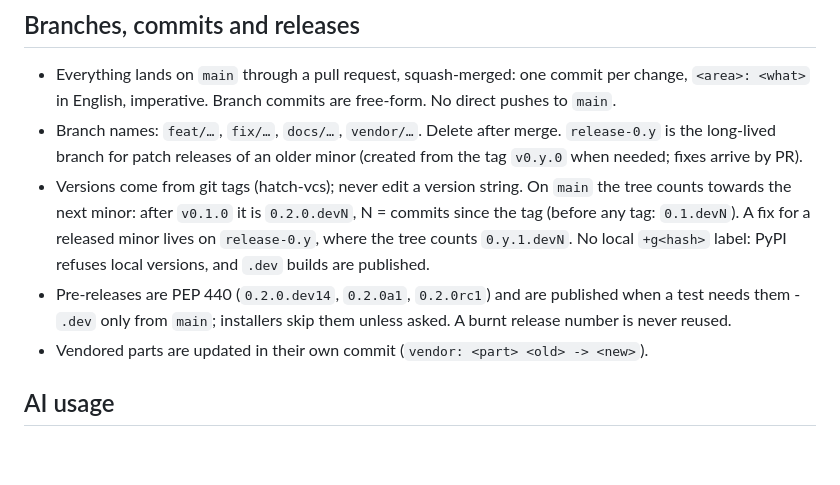
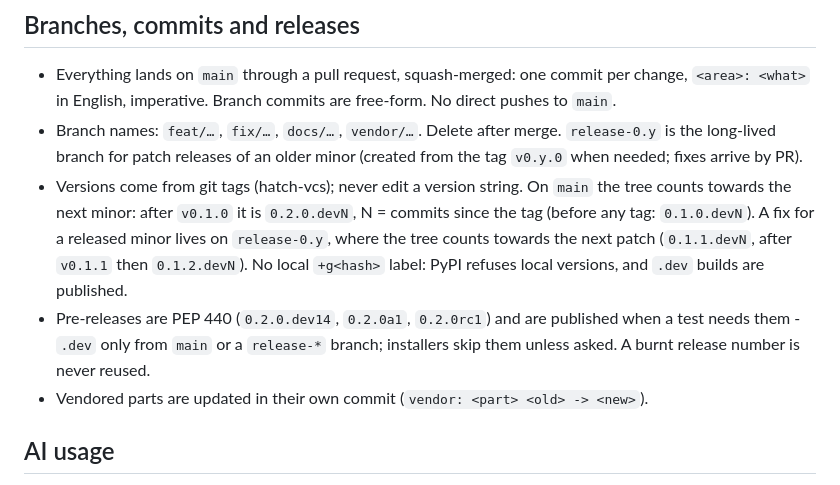
Before and after one commit to p4ik/mlx-beam, a Markdown page: AGENTS.md, the part around the change. Rendered like a GitHub page; blank space fills up the shorter version.

Commit message:
agents: dev versions before the first tag and on release branches, .dev also from release-*

```diff
--- a/AGENTS.md
+++ b/AGENTS.md
@@ -67,13 +67,15 @@ choice["message"]["content"] = text if text else None
   minor (created from the tag `v0.y.0` when needed; fixes arrive by PR).
 - Versions come from git tags (hatch-vcs); never edit a version string.
   On `main` the tree counts towards the next minor: after `v0.1.0` it is
-  `0.2.0.devN`, N = commits since the tag (before any tag: `0.1.devN`). A
+  `0.2.0.devN`, N = commits since the tag (before any tag: `0.1.0.devN`). A
   fix for a released minor lives on `release-0.y`, where the tree counts
-  `0.y.1.devN`. No local `+g<hash>` label: PyPI refuses local versions, and
-  `.dev` builds are published.
+  towards the next patch (`0.1.1.devN`, after `v0.1.1` then `0.1.2.devN`).
+  No local `+g<hash>` label: PyPI refuses local versions, and `.dev` builds
+  are published.
 - Pre-releases are PEP 440 (`0.2.0.dev14`, `0.2.0a1`, `0.2.0rc1`) and are
-  published when a test needs them - `.dev` only from `main`; installers skip
-  them unless asked. A burnt release number is never reused.
+  published when a test needs them - `.dev` only from `main` or a
+  `release-*` branch; installers skip them unless asked. A burnt release
+  number is never reused.
 - Vendored parts are updated in their own commit (`vendor: <part> <old> -> <new>`).
 
 ## AI usage
```
